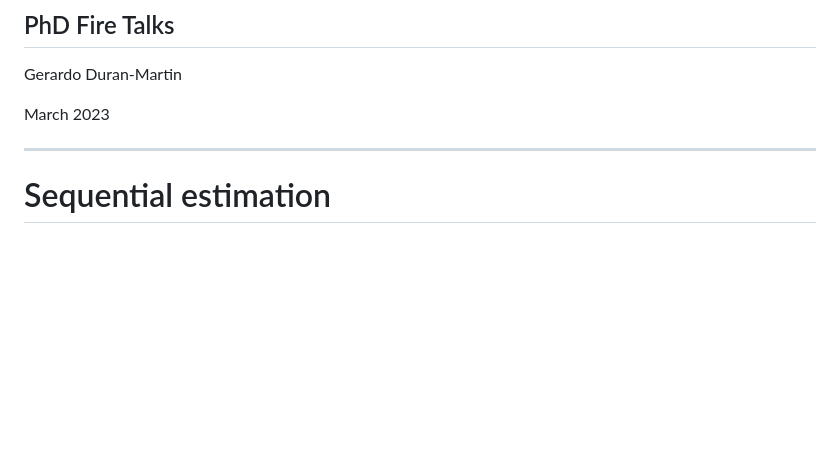
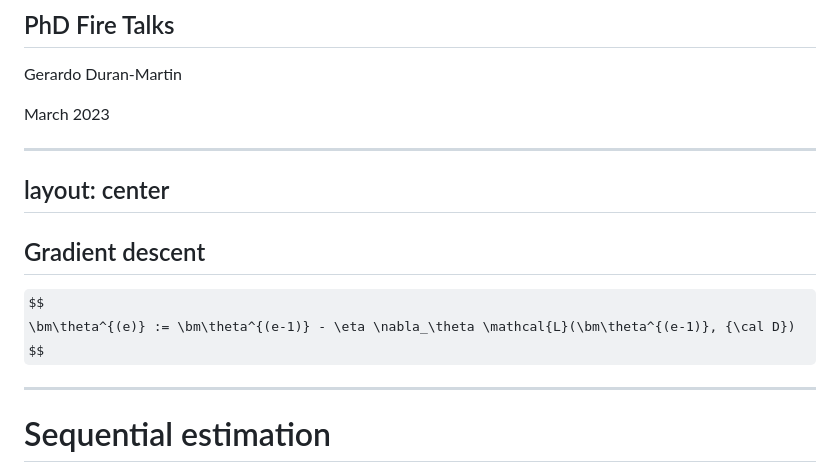
Before and after one commit to gerdm/presentation-qmul-290323, a Markdown page: slides.md, the part around the change. GitHub-like rendering; some formulas as TeX source; blank space fills up the shorter version.

Commit message:
feat: slides.md
add SGD slide

```diff
--- a/slides.md
+++ b/slides.md
@@ -10,6 +10,15 @@ background: /cover-lofi-dalle.png
 Gerardo Duran-Martin
 
 March 2023
+
+---
+layout: center
+---
+
+## Gradient descent
+$$
+    \bm\theta^{(e)} := \bm\theta^{(e-1)} - \eta \nabla_\theta \mathcal{L}(\bm\theta^{(e-1)}, {\cal D})
+$$
 
 ---
 
```
